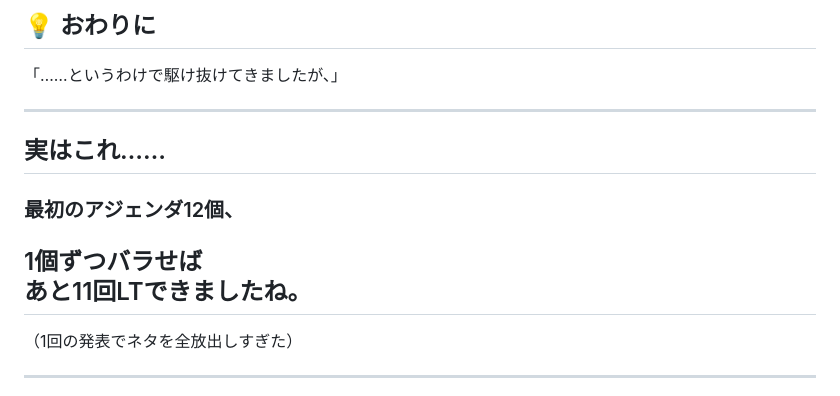
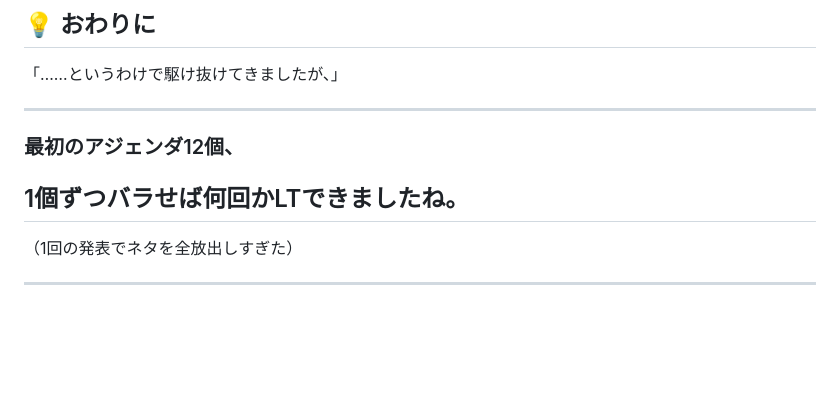
Before and after one commit to eiki22345/eiki-slides, a Markdown page: 2026/hokudai-it.md, the part around the change. Drawn GitHub-style; blank space fills up the shorter version.

Commit message:
Fix page title showing <br>; reword closing slide
Co-Authored-By: Claude Sonnet 5.5 <noreply@anthropic.com>

```diff
--- a/2026/hokudai-it.md
+++ b/2026/hokudai-it.md
@@ -260,10 +260,9 @@ style: |
 ---
 
 <!-- _class: lead -->
-## 実はこれ……
 
 ### 最初のアジェンダ12個、
-## 1個ずつバラせば<br>あと11回LTできましたね。
+## 1個ずつバラせば何回かLTできましたね。
 
 <span class="muted">（1回の発表でネタを全放出しすぎた）</span>
 
```
